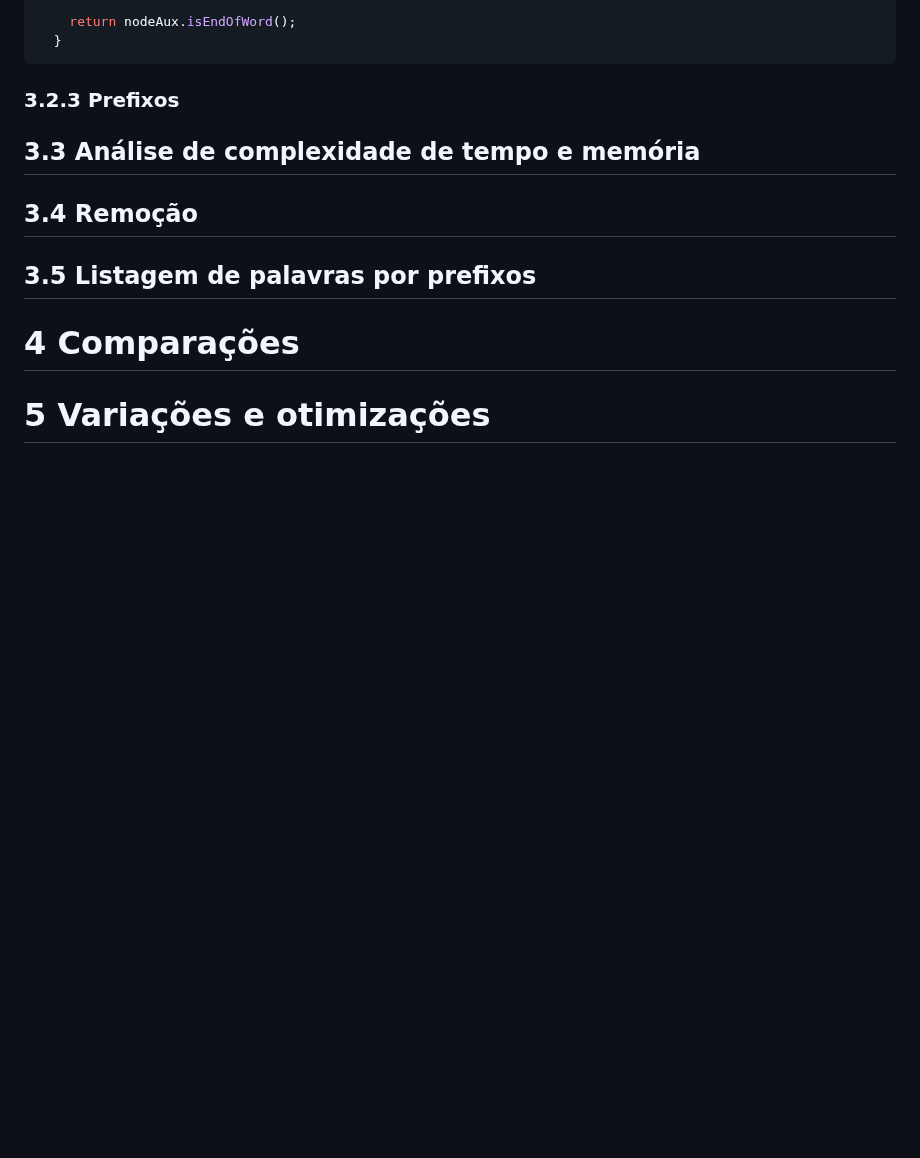
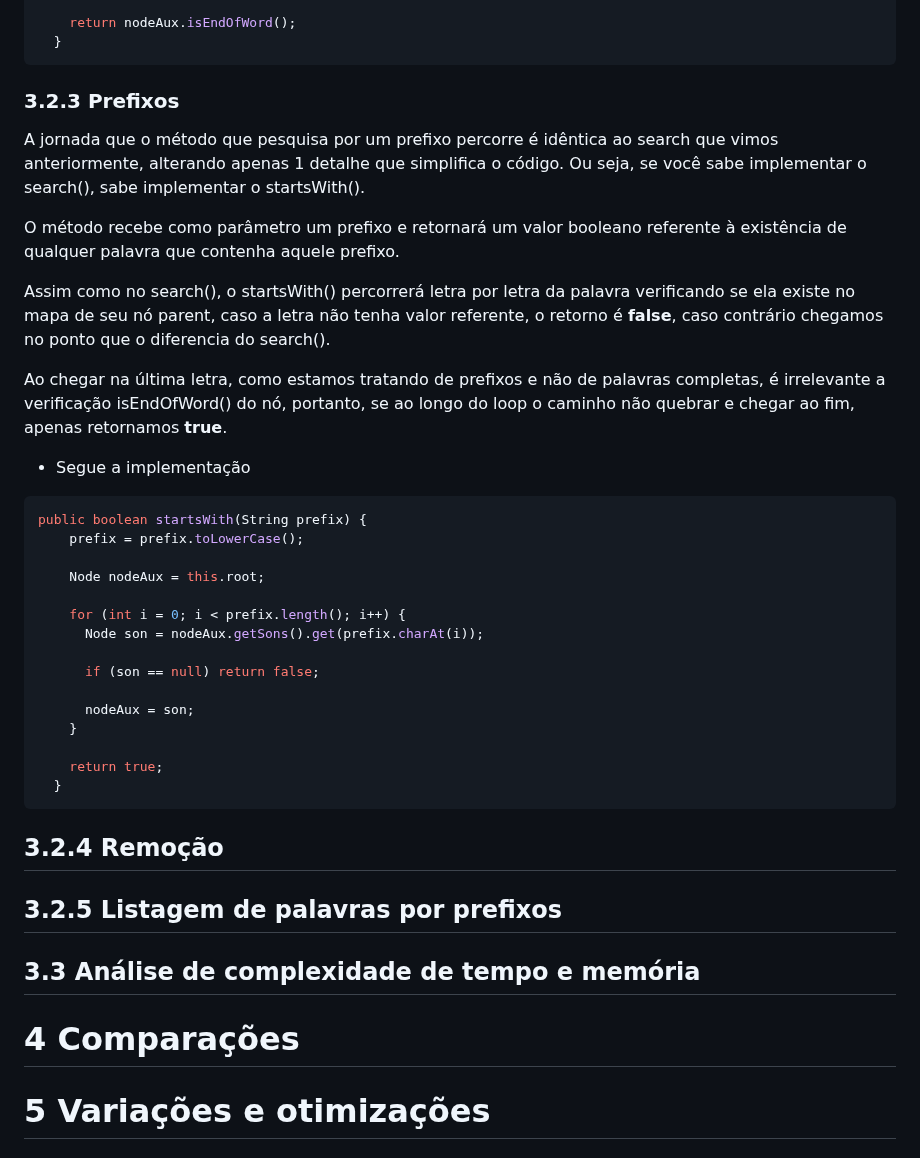
Before and after one commit to lucasfariasbl/trie-material, a Markdown page: MATERIAL.md, the part around one of its changes. Drawn GitHub-style; blank space fills up the shorter version.

Commit message:
docs: topic 3 - startsWith

````diff
--- a/MATERIAL.md
+++ b/MATERIAL.md
@@ -152,9 +154,37 @@ public boolean search(String word) {
 ```
 
 ### 3.2.3 Prefixos
+
+A jornada que o método que pesquisa por um prefixo percorre é idêntica ao search que vimos anteriormente, alterando apenas 1 detalhe que simplifica o código. Ou seja, se você sabe implementar o search(), sabe implementar o startsWith().
+
+O método recebe como parâmetro um prefixo e retornará um valor booleano referente à existência de qualquer palavra que contenha aquele prefixo.
+
+Assim como no search(), o startsWith() percorrerá letra por letra da palavra verificando se ela existe no mapa de seu nó parent, caso a letra não tenha valor referente, o retorno é **false**, caso contrário chegamos no ponto que o diferencia do search().
+
+Ao chegar na última letra, como estamos tratando de prefixos e não de palavras completas, é irrelevante a verificação isEndOfWord() do nó, portanto, se ao longo do loop o caminho não quebrar e chegar ao fim, apenas retornamos **true**.
+
+- Segue a implementação
+
+```java
+public boolean startsWith(String prefix) {
+    prefix = prefix.toLowerCase();
+
+    Node nodeAux = this.root;
+
+    for (int i = 0; i < prefix.length(); i++) {
+      Node son = nodeAux.getSons().get(prefix.charAt(i));
+
+      if (son == null) return false;
+
+      nodeAux = son;
+    }
+
+    return true;
+  }
+```
+## 3.2.4 Remoção
+## 3.2.5 Listagem de palavras por prefixos
 ## 3.3 Análise de complexidade de tempo e memória
-## 3.4 Remoção
-## 3.5 Listagem de palavras por prefixos
 # 4 Comparações
 # 5 Variações e otimizações
 ## 5.1 Radix Tree
````
Also changed, not shown: other parts of MATERIAL.md (+5 -3 lines).
